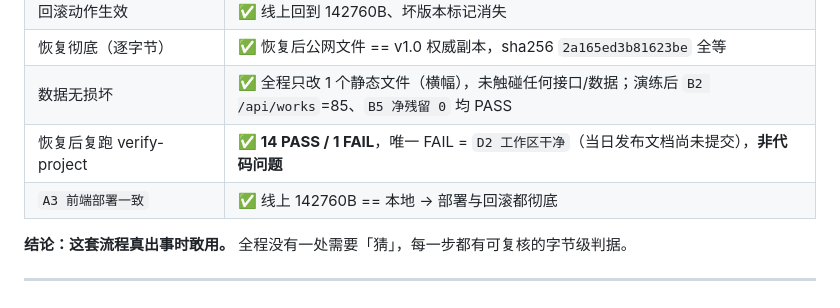
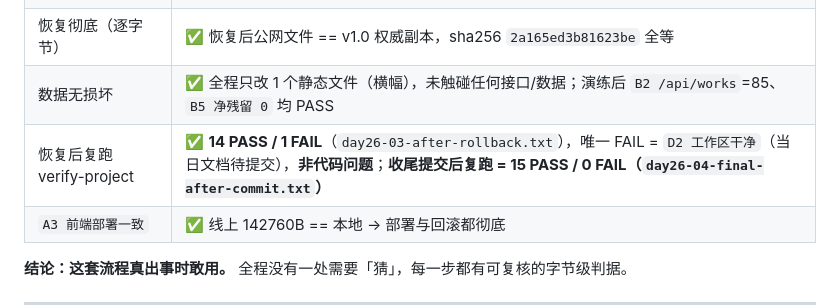
Before and after one commit to XingHo-VibeCoding/Art-exhibition, a Markdown page: docs-week4/Day26-回滚演练记录.md, the part around the change. Rendered like a GitHub page.

```diff
--- a/docs-week4/Day26-回滚演练记录.md
+++ b/docs-week4/Day26-回滚演练记录.md
@@ -75,7 +75,7 @@
 | 回滚动作生效 | ✅ 线上回到 142760B、坏版本标记消失 |
 | 恢复彻底（逐字节） | ✅ 恢复后公网文件 == v1.0 权威副本，sha256 `2a165ed3b81623be` 全等 |
 | 数据无损坏 | ✅ 全程只改 1 个静态文件（横幅），未触碰任何接口/数据；演练后 `B2 /api/works`=85、`B5 净残留 0` 均 PASS |
-| 恢复后复跑 verify-project | ✅ **14 PASS / 1 FAIL**，唯一 FAIL = `D2 工作区干净`（当日发布文档尚未提交），**非代码问题** |
+| 恢复后复跑 verify-project | ✅ **14 PASS / 1 FAIL**（`day26-03-after-rollback.txt`），唯一 FAIL = `D2 工作区干净`（当日文档待提交），**非代码问题**；**收尾提交后复跑 = 15 PASS / 0 FAIL（`day26-04-final-after-commit.txt`）** |
 | `A3 前端部署一致` | ✅ 线上 142760B == 本地 → 部署与回滚都彻底 |
 
 **结论：这套流程真出事时敢用。** 全程没有一处需要「猜」，每一步都有可复核的字节级判据。
```
Also changed, not shown: docs-week4/Day26-发布清单-v1.0.md (+13 -0 lines).
